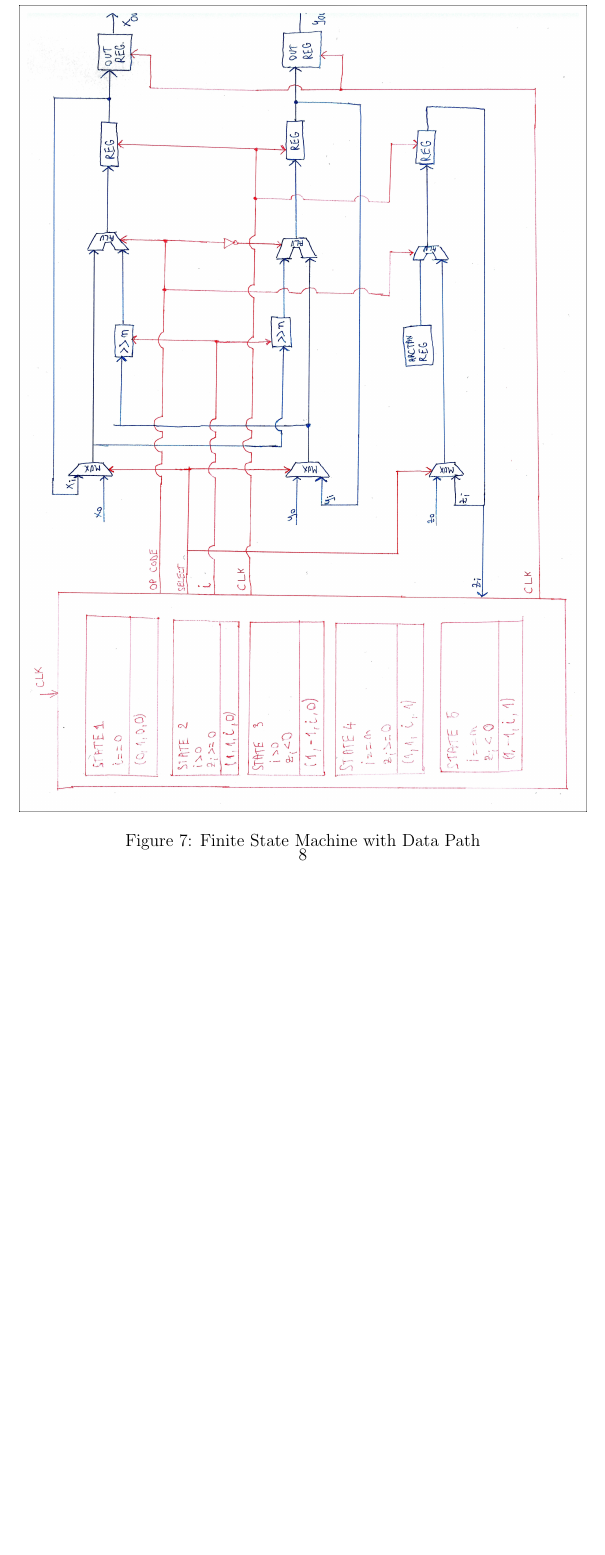
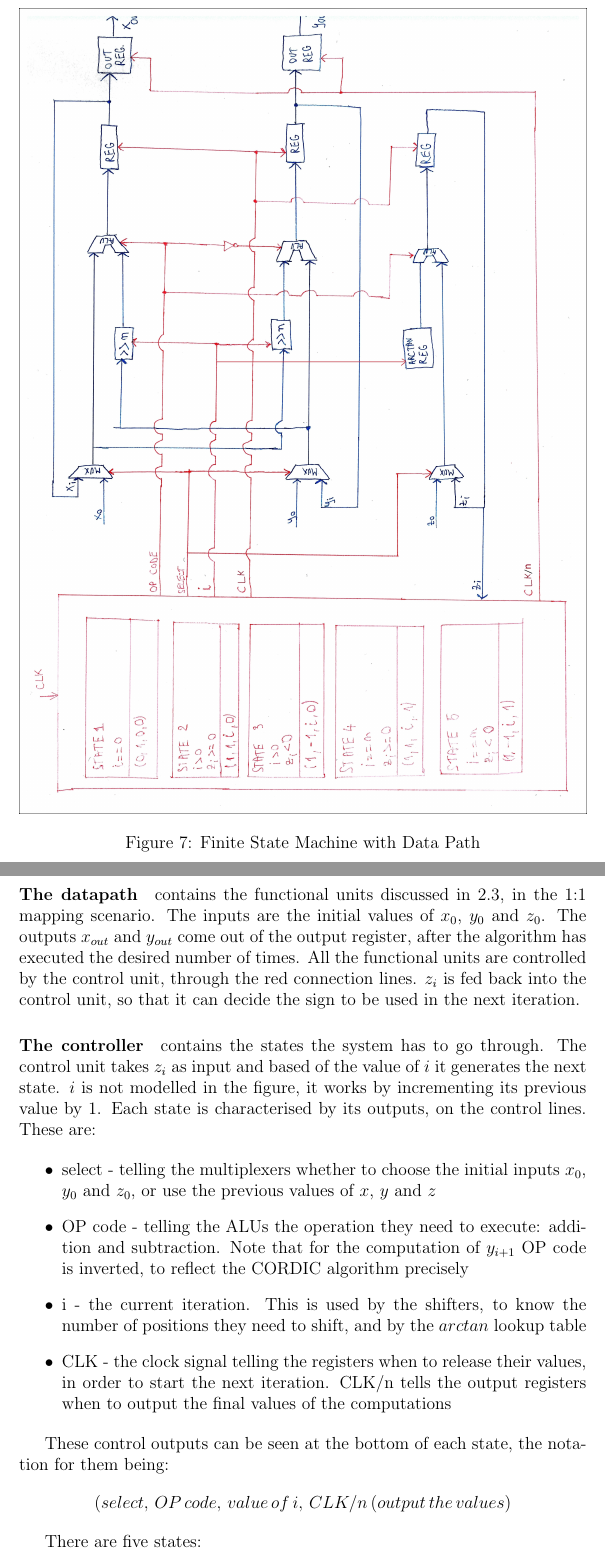
Before and after one commit to gvaslu16/miniproject, a LaTeX document (miniproject.tex): part of page 8 of 9 before the commit and two parts of pages 8 and 9 of 10 after it, the two joined at a grey line, cut so that both start at the same text, the shorter picture padded with empty space. Compiled offline with pdfLaTeX.

Commit message:
Last section

```diff
--- a/miniproject.tex
+++ b/miniproject.tex
@@ -220,6 +227,43 @@ will have the values for the first 40 angles.
 	\label{fig:finite_state_machine}
 \end{figure}
 
+\paragraph{The datapath}
+contains the functional units discussed in \ref{hw_mapping}, in the 1:1 mapping
+scenario. The inputs are the initial values of $x_0$, $y_0$ and $z_0$. The outputs
+$x_{out}$ and $y_{out}$
+come out of the output register, after the algorithm has executed the desired
+number of times. All the functional units are controlled by the control unit,
+through the red connection lines. $z_i$ is fed back into the control unit,
+so that it can decide the sign to be used in the next iteration.
+
+\paragraph{The controller}
+contains the states the system has to go through. The control unit takes
+$z_i$ as input and based of the value of $i$ it generates the next state.
+$i$ is not modelled in the figure, it works by incrementing its previous
+value by 1. Each state is characterised by its outputs, on the control
+lines. These are:
+
+\begin{itemize}
+	\item select - telling the multiplexers whether to choose the initial
+	inputs  $x_0$, $y_0$ and $z_0$, or use the previous values of
+	$x$, $y$ and $z$
+	\item OP code - telling the ALUs the operation they need to execute:
+	addition and subtraction. Note that for the computation of $y_{i+1}$
+	OP code is inverted, to reflect the CORDIC algorithm precisely
+	\item i - the current iteration. This is used by the shifters, to
+	know the number of positions they need to shift, and by the $arctan$
+	lookup table
+	\item CLK - the clock signal telling the registers when to release their
+	values, in order to start the next iteration. CLK/n tells the output registers
+	when to output the final values of the computations
+\end{itemize}
+
+These control outputs can be seen at the bottom of each state, the notation for them being:
+\[(select,\, OP\, code,\, value\, of\, i,\, CLK/n\,(output\, the\, values)\]
+
+There are five states:
+
+\newpage
 \printbibliography
 
 \end{document}
```
Also changed, not shown: references/finite_state_machine_edit.jpg, miniproject.tex (9 more changed lines).
